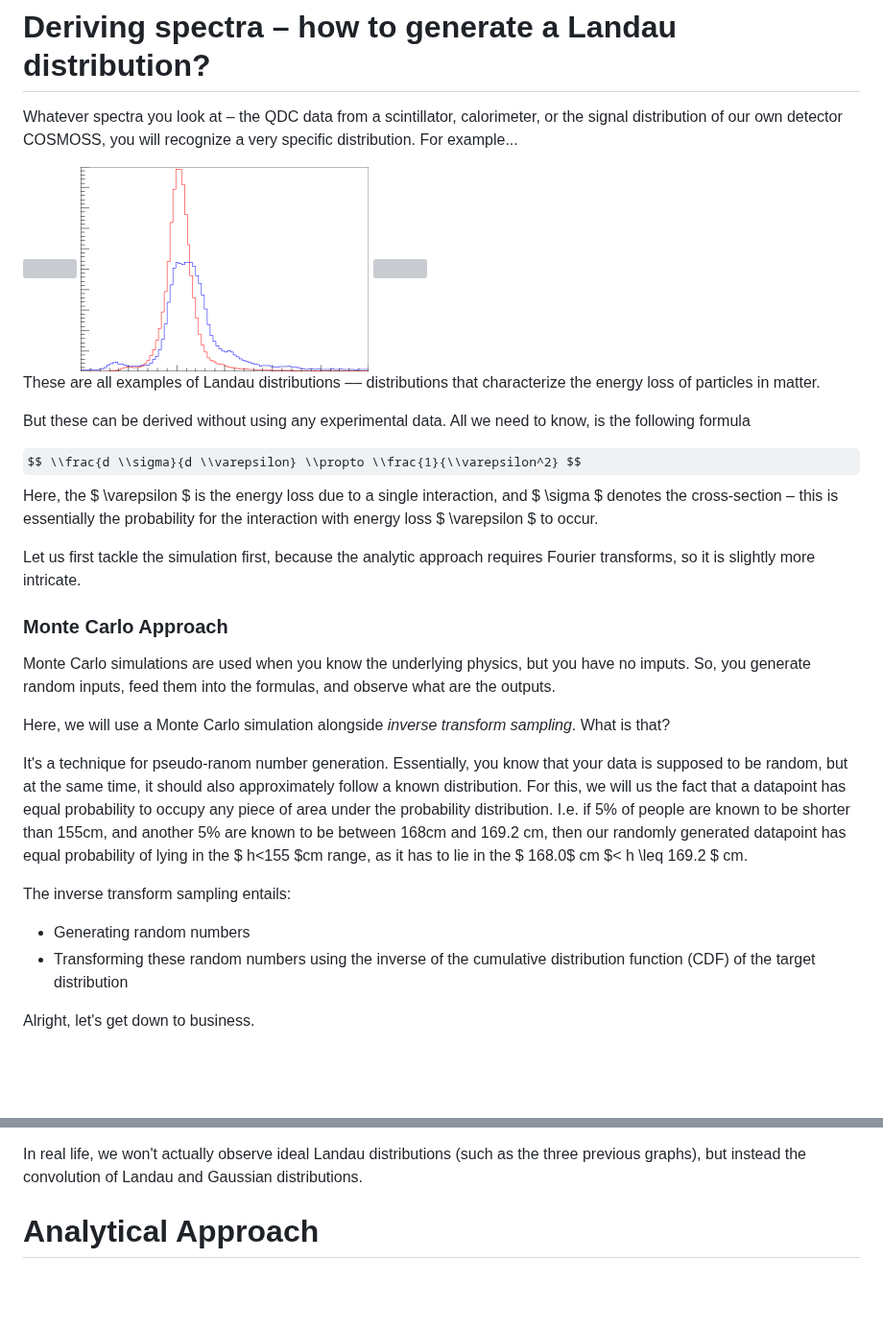
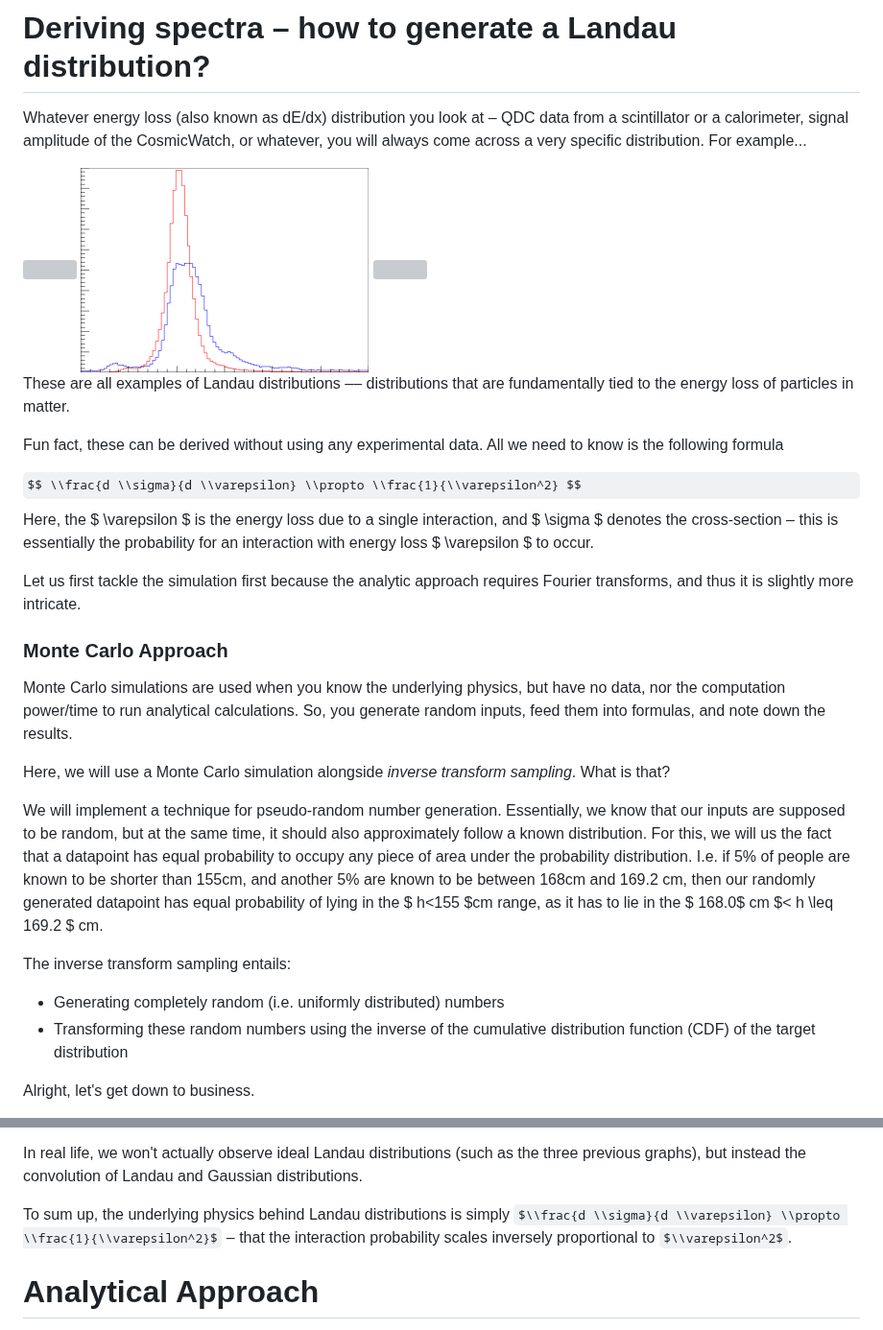
Before and after one commit to saskiapoldmaa/saskiapoldmaa.github.io, a Markdown page: articles/landau.md, 2 parts joined by grey strips. Shown at 96% size. Rendered like a GitHub page; some formulas as TeX source; blank space fills up the shorter version; grey boxes are pictures that could not be loaded.

```diff
--- a/articles/landau.md
+++ b/articles/landau.md
@@ -1,30 +1,30 @@
 # Deriving spectra – how to generate a Landau distribution?
 
-Whatever spectra you look at – the QDC data from a scintillator, calorimeter, or the signal distribution of our own detector COSMOSS, you will recognize a very specific distribution. For example...
+Whatever energy loss (also known as dE/dx) distribution you look at – QDC data from a scintillator or a calorimeter, signal amplitude of the CosmicWatch, or whatever, you will always come across a very specific distribution. For example...
 
 <img src="../articles/images/landau1.png" width="300px" height="auto">
 <img src="../articles/images/landau2.png" width="300px" height="auto">
 <img src="../articles/images/landau3.png" width="300px" height="auto">
 
-These are all examples of Landau distributions –– distributions that characterize the energy loss of particles in matter.
+These are all examples of Landau distributions –– distributions that are fundamentally tied to the energy loss of particles in matter.
 
-But these can be derived without using any experimental data. All we need to know, is the following formula
+Fun fact, these can be derived without using any experimental data. All we need to know is the following formula
 
 $$ \\frac{d \\sigma}{d \\varepsilon} \\propto \\frac{1}{\\varepsilon^2} $$
-Here, the $ \\varepsilon $ is the energy loss due to a single interaction, and $ \\sigma $ denotes the cross-section – this is essentially the probability for the interaction with energy loss $ \\varepsilon $ to occur.
+Here, the $ \\varepsilon $ is the energy loss due to a single interaction, and $ \\sigma $ denotes the cross-section – this is essentially the probability for an interaction with energy loss $ \\varepsilon $ to occur.
 
-Let us first tackle the simulation first, because the analytic approach requires Fourier transforms, so it is slightly more intricate.
+Let us first tackle the simulation first because the analytic approach requires Fourier transforms, and thus it is slightly more intricate.
 
 ### Monte Carlo Approach
 
-Monte Carlo simulations are used when you know the underlying physics, but you have no imputs. So, you generate random inputs, feed them into the formulas, and observe what are the outputs.
+Monte Carlo simulations are used when you know the underlying physics, but have no data, nor the computation power/time to run analytical calculations. So, you generate random inputs, feed them into formulas, and note down the results.
 
 Here, we will use a Monte Carlo simulation alongside *inverse transform sampling*. What is that?
 
-It's a technique for pseudo-ranom number generation. Essentially, you know that your data is supposed to be random, but at the same time, it should also approximately follow a known distribution. For this, we will us the fact that a datapoint has equal probability to occupy any piece of area under the probability distribution. I.e. if 5% of people are known to be shorter than 155cm, and another 5% are known to be between 168cm and 169.2 cm, then our randomly generated datapoint has equal probability of lying in the $ h<155 $cm range, as it has to lie in the $ 168.0$ cm $< h \\leq 169.2 $ cm.
+We will implement a technique for pseudo-random number generation. Essentially, we know that our inputs are supposed to be random, but at the same time, it should also approximately follow a known distribution. For this, we will us the fact that a datapoint has equal probability to occupy any piece of area under the probability distribution. I.e. if 5% of people are known to be shorter than 155cm, and another 5% are known to be between 168cm and 169.2 cm, then our randomly generated datapoint has equal probability of lying in the $ h<155 $cm range, as it has to lie in the $ 168.0$ cm $< h \\leq 169.2 $ cm.
 
 The inverse transform sampling entails:
-- Generating random numbers
+- Generating completely random (i.e. uniformly distributed) numbers
 - Transforming these random numbers using the inverse of the cumulative distribution function (CDF) of the target distribution
 
 Alright, let's get down to business.
@@ -83,6 +83,8 @@ plt.show()
 Curiously, although the number of particles has very little effect on the distribution –– the distribution just looks more ideal as you increase the sample size, the number of interactions can vastly change the distribution: the more there are particles, the more the Landau distribution widens, even taking the appearance of a Gaussian. This is because as the number of interactions increases, stochastic effects dominate.
 
 In real life, we won't actually observe ideal Landau distributions (such as the three previous graphs), but instead the convolution of Landau and Gaussian distributions.
+
+To sum up, the underlying physics behind Landau distributions is simply $\\frac{d \\sigma}{d \\varepsilon} \\propto \\frac{1}{\\varepsilon^2}$ – that the interaction probability scales inversely proportional to $\\varepsilon^2$.
 
 # Analytical Approach
 
```
